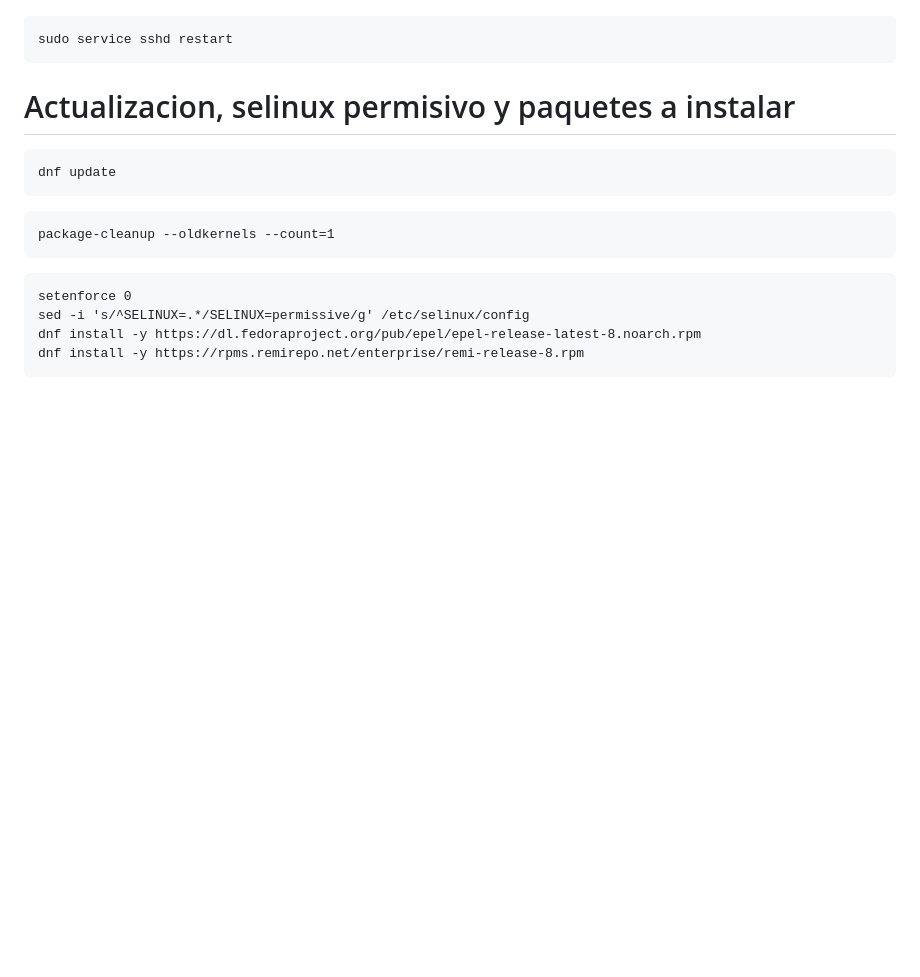
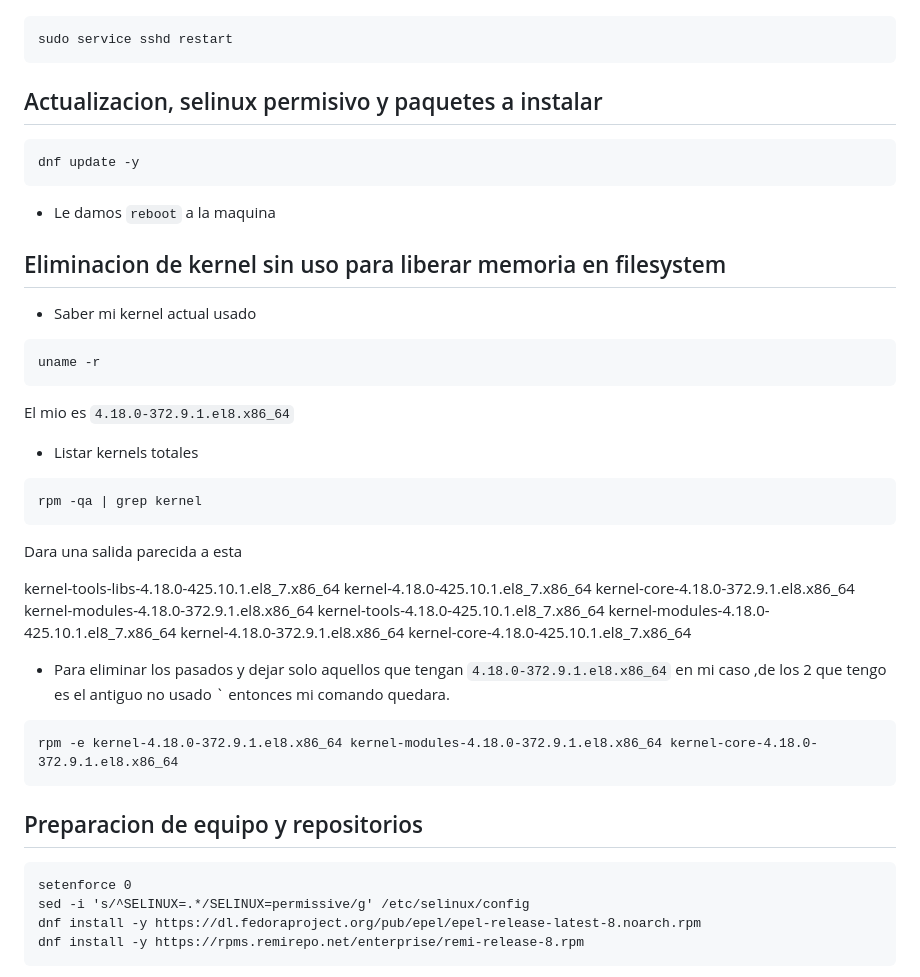
Before and after one commit to wirisp/daloradius-almalinux8, a Markdown page: README.md, the part around the change. Rendered like a GitHub page; blank space fills up the shorter version.

````diff
--- a/README.md
+++ b/README.md
@@ -129,13 +129,40 @@ sudo service sshd restart
 ```
 
 
-# Actualizacion, selinux permisivo y paquetes a instalar
+## Actualizacion, selinux permisivo y paquetes a instalar
 ```
-dnf update
+dnf update -y
 ```
+- Le damos `reboot` a la maquina
+## Eliminacion de kernel sin uso para liberar memoria en filesystem
+- Saber mi kernel actual usado
 ```
-package-cleanup --oldkernels --count=1
+uname -r
 ```
+El mio es `4.18.0-372.9.1.el8.x86_64`
+- Listar kernels totales
+```
+rpm -qa | grep kernel
+```
+Dara una salida parecida a esta
+
+
+kernel-tools-libs-4.18.0-425.10.1.el8_7.x86_64
+kernel-4.18.0-425.10.1.el8_7.x86_64
+kernel-core-4.18.0-372.9.1.el8.x86_64
+kernel-modules-4.18.0-372.9.1.el8.x86_64
+kernel-tools-4.18.0-425.10.1.el8_7.x86_64
+kernel-modules-4.18.0-425.10.1.el8_7.x86_64
+kernel-4.18.0-372.9.1.el8.x86_64
+kernel-core-4.18.0-425.10.1.el8_7.x86_64
+
+
+- Para eliminar los pasados y dejar solo aquellos que tengan `4.18.0-372.9.1.el8.x86_64` en mi caso ,de los 2 que tengo es el antiguo no usado
+` entonces mi comando quedara.
+```
+rpm -e kernel-4.18.0-372.9.1.el8.x86_64 kernel-modules-4.18.0-372.9.1.el8.x86_64 kernel-core-4.18.0-372.9.1.el8.x86_64
+```
+## Preparacion de equipo y repositorios
 ```
 setenforce 0
 sed -i 's/^SELINUX=.*/SELINUX=permissive/g' /etc/selinux/config
````
